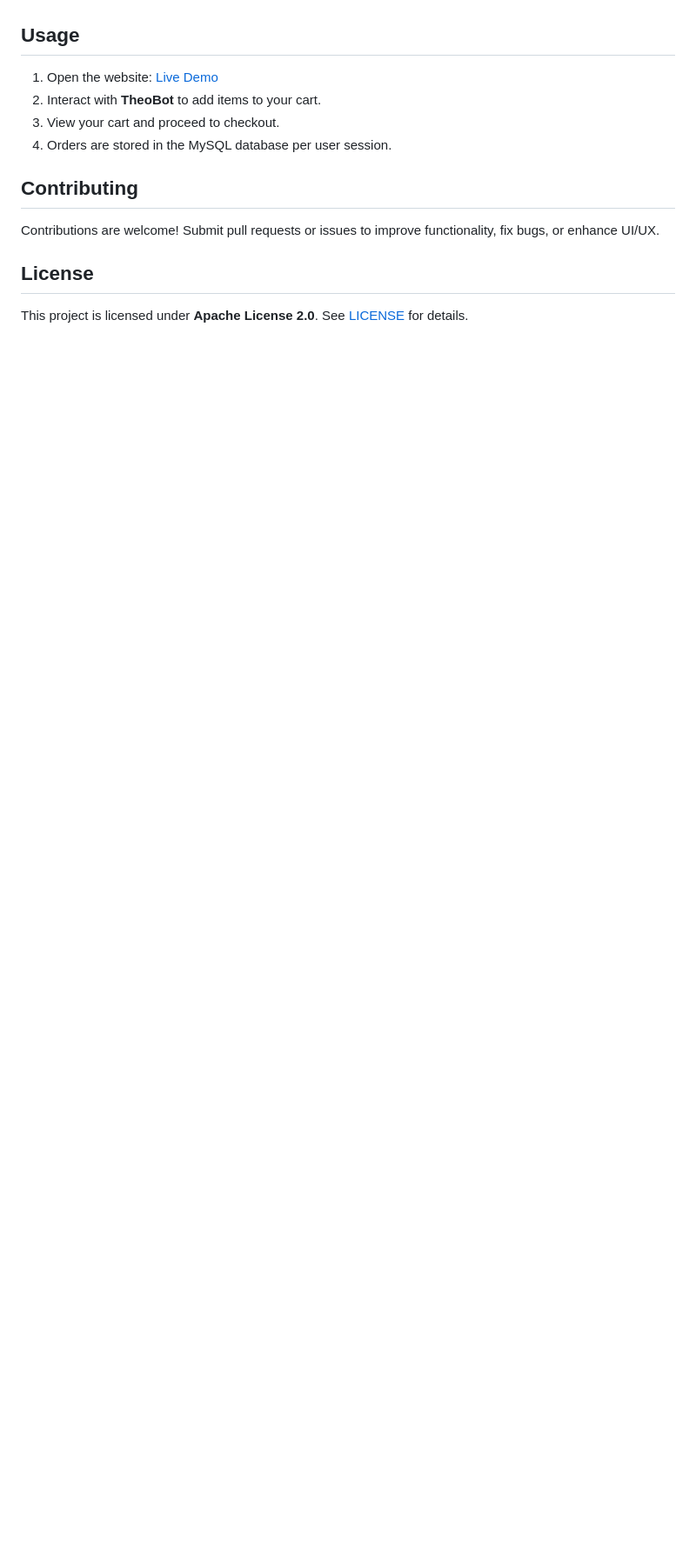
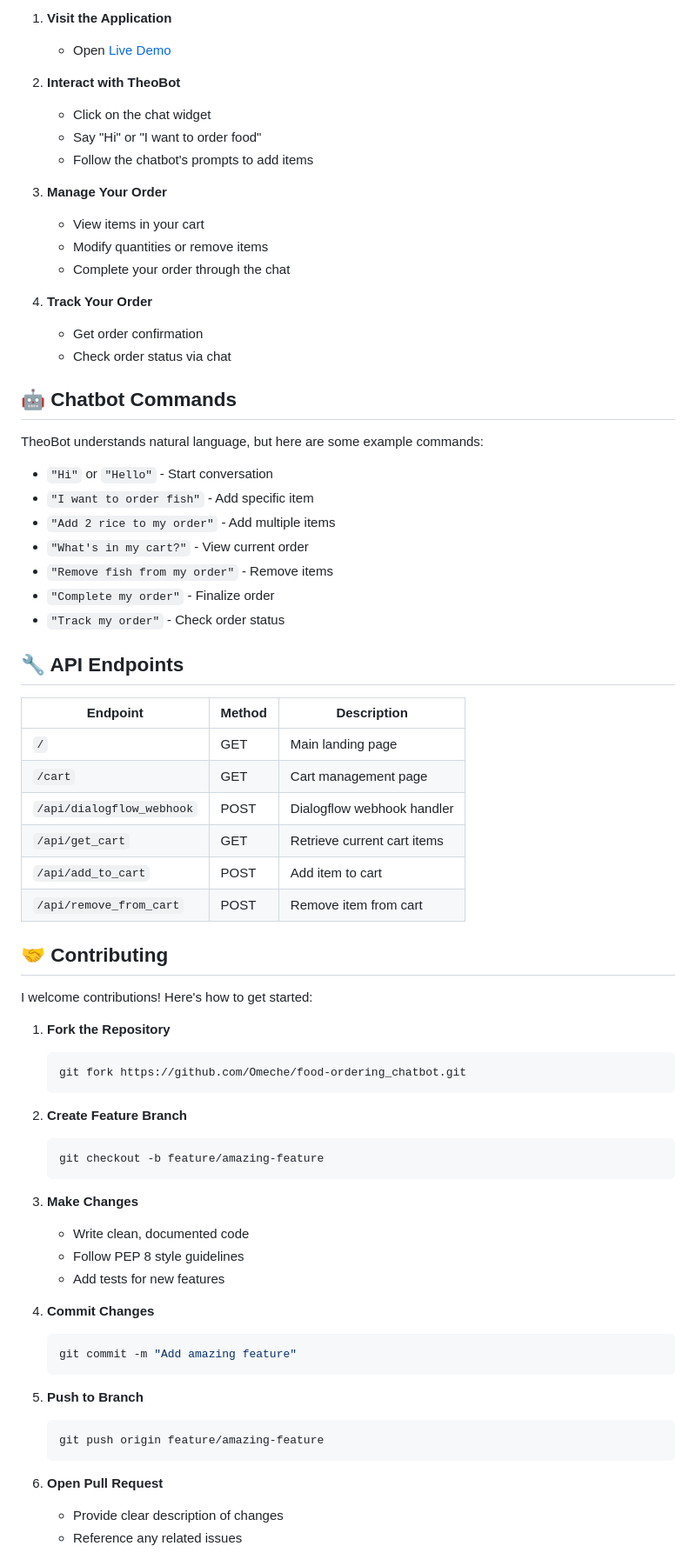
Before and after one commit to Omeche/Food_Ordering_Chatbot, a Markdown page: README.md, the part around one of its changes. Shown at 87% size. Rendered like a GitHub page; blank space fills up the shorter version.

````diff
--- a/README.md
+++ b/README.md
@@ -104,19 +163,74 @@ python backend/main.py
+1. **Visit the Application**
+   - Open [Live Demo](https://foodorderingchatbot-production.up.railway.app)
+
+2. **Interact with TheoBot**
+   - Click on the chat widget
+   - Say "Hi" or "I want to order food"
+   - Follow the chatbot's prompts to add items
+
+3. **Manage Your Order**
+   - View items in your cart
+   - Modify quantities or remove items
+   - Complete your order through the chat
+
+4. **Track Your Order**
+   - Get order confirmation
+   - Check order status via chat
+
+## 🤖 Chatbot Commands
+
+TheoBot understands natural language, but here are some example commands:
+
+- `"Hi"` or `"Hello"` - Start conversation
+- `"I want to order fish"` - Add specific item
+- `"Add 2 rice to my order"` - Add multiple items
+- `"What's in my cart?"` - View current order
+- `"Remove fish from my order"` - Remove items
+- `"Complete my order"` - Finalize order
+- `"Track my order"` - Check order status
+
+## 🔧 API Endpoints
+
+| Endpoint | Method | Description |
+|----------|--------|-------------|
+| `/` | GET | Main landing page |
+| `/cart` | GET | Cart management page |
+| `/api/dialogflow_webhook` | POST | Dialogflow webhook handler |
+| `/api/get_cart` | GET | Retrieve current cart items |
+| `/api/add_to_cart` | POST | Add item to cart |
+| `/api/remove_from_cart` | POST | Remove item from cart |
 
 
-## Usage
+## 🤝 Contributing
 
-1. Open the website: [Live Demo](https://foodorderingchatbot-production.up.railway.app)
-2. Interact with **TheoBot** to add items to your cart.
-3. View your cart and proceed to checkout.
-4. Orders are stored in the MySQL database per user session.
+I welcome contributions! Here's how to get started:
 
+1. **Fork the Repository**
+   ```bash
+   git fork https://github.com/Omeche/food-ordering_chatbot.git
+   ```
 
-## Contributing
+2. **Create Feature Branch**
+   ```bash
+   git checkout -b feature/amazing-feature
+   ```
 
-Contributions are welcome! Submit pull requests or issues to improve functionality, fix bugs, or enhance UI/UX.
+3. **Make Changes**
+   - Write clean, documented code
+   - Follow PEP 8 style guidelines
+   - Add tests for new features
 
+4. **Commit Changes**
+   ```bash
+   git commit -m "Add amazing feature"
+   ```
 
-## License
+5. **Push to Branch**
+   ```bash
+   git push origin feature/amazing-feature
+   ```
 
-This project is licensed under **Apache License 2.0**. See [LICENSE](LICENSE) for details.
+6. **Open Pull Request**
+   - Provide clear description of changes
+   - Reference any related issues
 
````
Also changed, not shown: other parts of README.md (+177 -71 lines).
